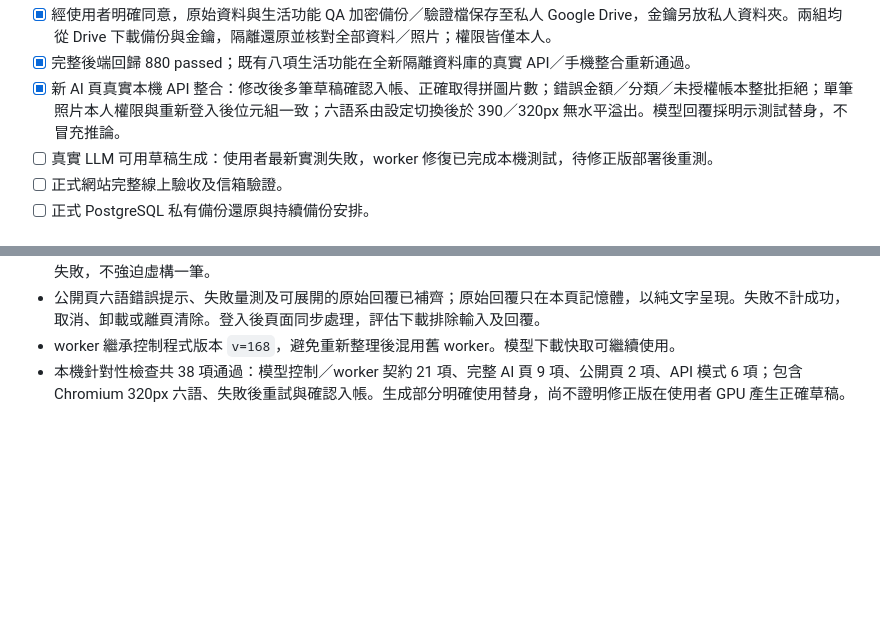
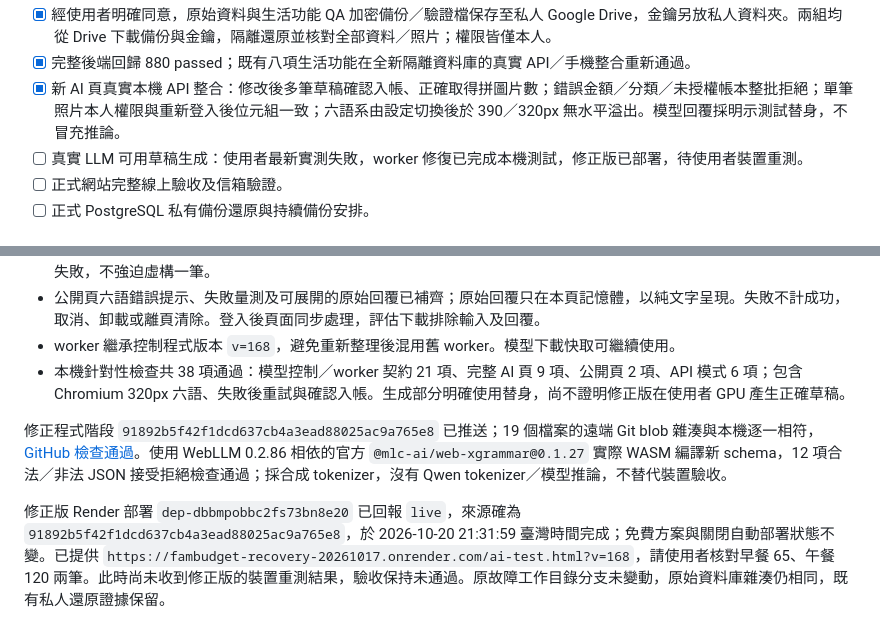
Before and after one commit to ChunWei-0801/-, a Markdown page: docs/WORKLOG-20261020.md, 2 parts joined by grey strips. Drawn GitHub-style; blank space fills up the shorter version.

```diff
--- a/docs/WORKLOG-20261020.md
+++ b/docs/WORKLOG-20261020.md
@@ -26,7 +26,7 @@
 - [x] 經使用者明確同意，原始資料與生活功能 QA 加密備份／驗證檔保存至私人 Google Drive，金鑰另放私人資料夾。兩組均從 Drive 下載備份與金鑰，隔離還原並核對全部資料／照片；權限皆僅本人。
 - [x] 完整後端回歸 880 passed；既有八項生活功能在全新隔離資料庫的真實 API／手機整合重新通過。
 - [x] 新 AI 頁真實本機 API 整合：修改後多筆草稿確認入帳、正確取得拼圖片數；錯誤金額／分類／未授權帳本整批拒絕；單筆照片本人權限與重新登入後位元組一致；六語系由設定切換後於 390／320px 無水平溢出。模型回覆採明示測試替身，不冒充推論。
-- [ ] 真實 LLM 可用草稿生成：使用者最新實測失敗，worker 修復已完成本機測試，待修正版部署後重測。
+- [ ] 真實 LLM 可用草稿生成：使用者最新實測失敗，worker 修復已完成本機測試，修正版已部署，待使用者裝置重測。
 - [ ] 正式網站完整線上驗收及信箱驗證。
 - [ ] 正式 PostgreSQL 私有備份還原與持續備份安排。
 
@@ -65,3 +65,7 @@
 - 公開頁六語錯誤提示、失敗量測及可展開的原始回覆已補齊；原始回覆只在本頁記憶體，以純文字呈現。失敗不計成功，取消、卸載或離頁清除。登入後頁面同步處理，評估下載排除輸入及回覆。
 - worker 繼承控制程式版本 `v=168`，避免重新整理後混用舊 worker。模型下載快取可繼續使用。
 - 本機針對性檢查共 38 項通過：模型控制／worker 契約 21 項、完整 AI 頁 9 項、公開頁 2 項、API 模式 6 項；包含 Chromium 320px 六語、失敗後重試與確認入帳。生成部分明確使用替身，尚不證明修正版在使用者 GPU 產生正確草稿。
+
+修正程式階段 `91892b5f42f1dcd637cb4a3ead88025ac9a765e8` 已推送；19 個檔案的遠端 Git blob 雜湊與本機逐一相符，[GitHub 檢查通過](https://github.com/ChunWei-0801/-/actions/runs/39430603958)。使用 WebLLM 0.2.86 相依的官方 `@mlc-ai/web-xgrammar@0.1.27` 實際 WASM 編譯新 schema，12 項合法／非法 JSON 接受拒絕檢查通過；採合成 tokenizer，沒有 Qwen tokenizer／模型推論，不替代裝置驗收。
+
+修正版 Render 部署 `dep-dbbmpobbc2fs73bn8e20` 已回報 `live`，來源確為 `91892b5f42f1dcd637cb4a3ead88025ac9a765e8`，於 2026-10-20 21:31:59 臺灣時間完成；免費方案與關閉自動部署狀態不變。已提供 `https://fambudget-recovery-20261017.onrender.com/ai-test.html?v=168`，請使用者核對早餐 65、午餐 120 兩筆。此時尚未收到修正版的裝置重測結果，驗收保持未通過。原故障工作目錄分支未變動，原始資料庫雜湊仍相同，既有私人還原證據保留。
```
Also changed, not shown: docs/FREE-LLM.md (+4 -0 lines), docs/PRODUCTION-ACCEPTANCE.md (+10 -2 lines).
